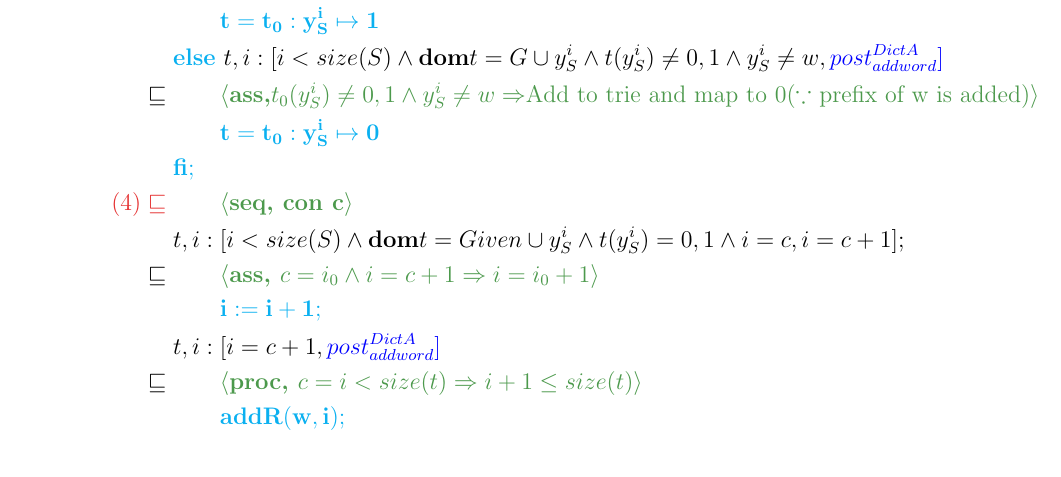
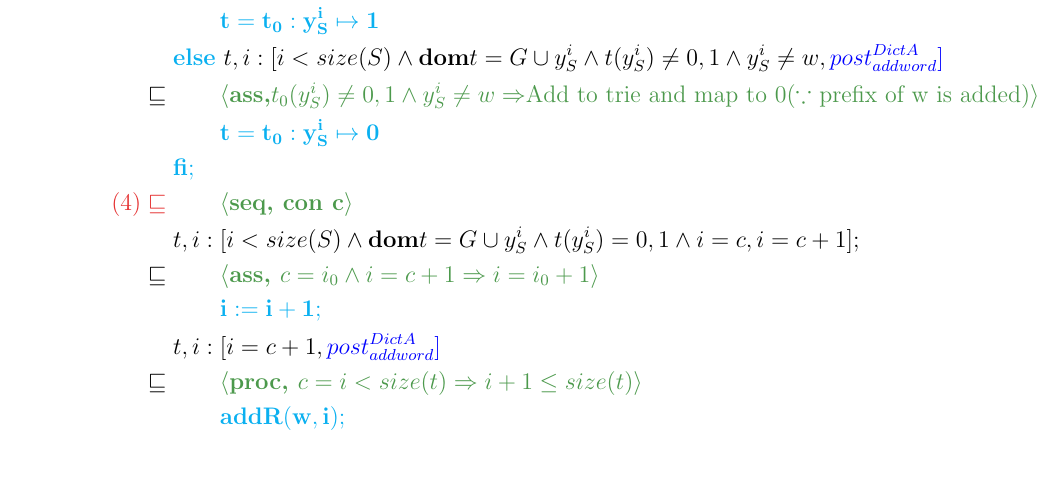
Before and after one commit to rahilagrawal-university-assignments/data_refinement, a LaTeX document (ass3_files/dict.tex): part of page 7 of 7, cut so that both start at the same text. Compiled offline with pdfLaTeX.

Commit message:
Almost there :)

```diff
--- a/ass3_files/dict.tex
+++ b/ass3_files/dict.tex
@@ -345,7 +345,7 @@ Before we derive code for addR, we define $S$ to be the set of all prefixes of a
   &\myCode{\FI;}\\
 %
 \lrefstep{(4)}{\textbf{seq, con c}}
-  {t, i:[i < size(S) \And\domt=Given \cup y_S^{i} \And t(y_S^{i}) = 0,1\And i=c , i = c+1];\\
+  {t, i:[i < size(S) \And\domt=G \cup y_S^{i} \And t(y_S^{i}) = 0,1\And i=c , i = c+1];\\
   \refstep{\textbf{ass, $c=i_0 \And i=c+1 \Implies i = i_0 + 1$}}{
   	\qquad \myCode{i\Ass i+1;}\\
   }
```
Also changed, not shown: ass3_files/dict.pdf.
